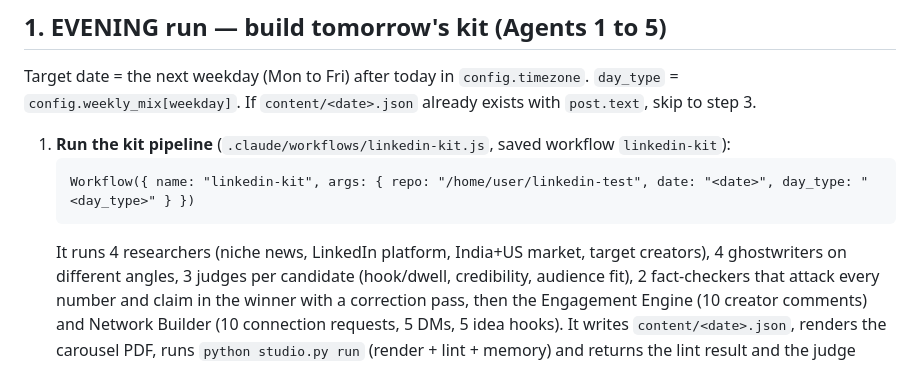
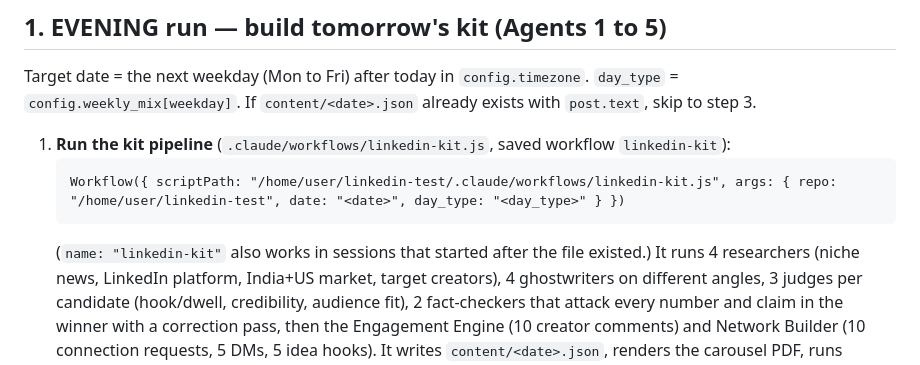
Before and after one commit to abhijyotiba/linkedin-test, a Markdown page: agents/PLAYBOOK.md, the part around the change. GitHub-like rendering.

````diff
--- a/agents/PLAYBOOK.md
+++ b/agents/PLAYBOOK.md
@@ -29,8 +29,9 @@ If `content/<date>.json` already exists with `post.text`, skip to step 3.
 
 1. **Run the kit pipeline** (`.claude/workflows/linkedin-kit.js`, saved workflow `linkedin-kit`):
    ```
-   Workflow({ name: "linkedin-kit", args: { repo: "/home/user/linkedin-test", date: "<date>", day_type: "<day_type>" } })
+   Workflow({ scriptPath: "/home/user/linkedin-test/.claude/workflows/linkedin-kit.js", args: { repo: "/home/user/linkedin-test", date: "<date>", day_type: "<day_type>" } })
    ```
+   (`name: "linkedin-kit"` also works in sessions that started after the file existed.)
    It runs 4 researchers (niche news, LinkedIn platform, India+US market, target creators), 4 ghostwriters on different angles, 3 judges per candidate (hook/dwell, credibility, audience fit), 2 fact-checkers that attack every number and claim in the winner with a correction pass, then the Engagement Engine (10 creator comments) and Network Builder (10 connection requests, 5 DMs, 5 idea hooks). It writes `content/<date>.json`, renders the carousel PDF, runs `python studio.py run` (render + lint + memory) and returns the lint result and the judge scores.
    If the Workflow tool is unavailable, do the same work yourself with the Agent tool (4 drafts, score them, pick one, fact-check, assemble) and write the JSON in the schema below, then `python studio.py run content/<date>.json`.
 2. **Gate.** `python studio.py lint content/<date>.json` must print `lint ok`. Fix violations by hand if the pipeline left any. Then `python studio.py memory` (rebuilds `data/memory.md`).
````
Also changed, not shown: README.md (+17 -1 lines).
